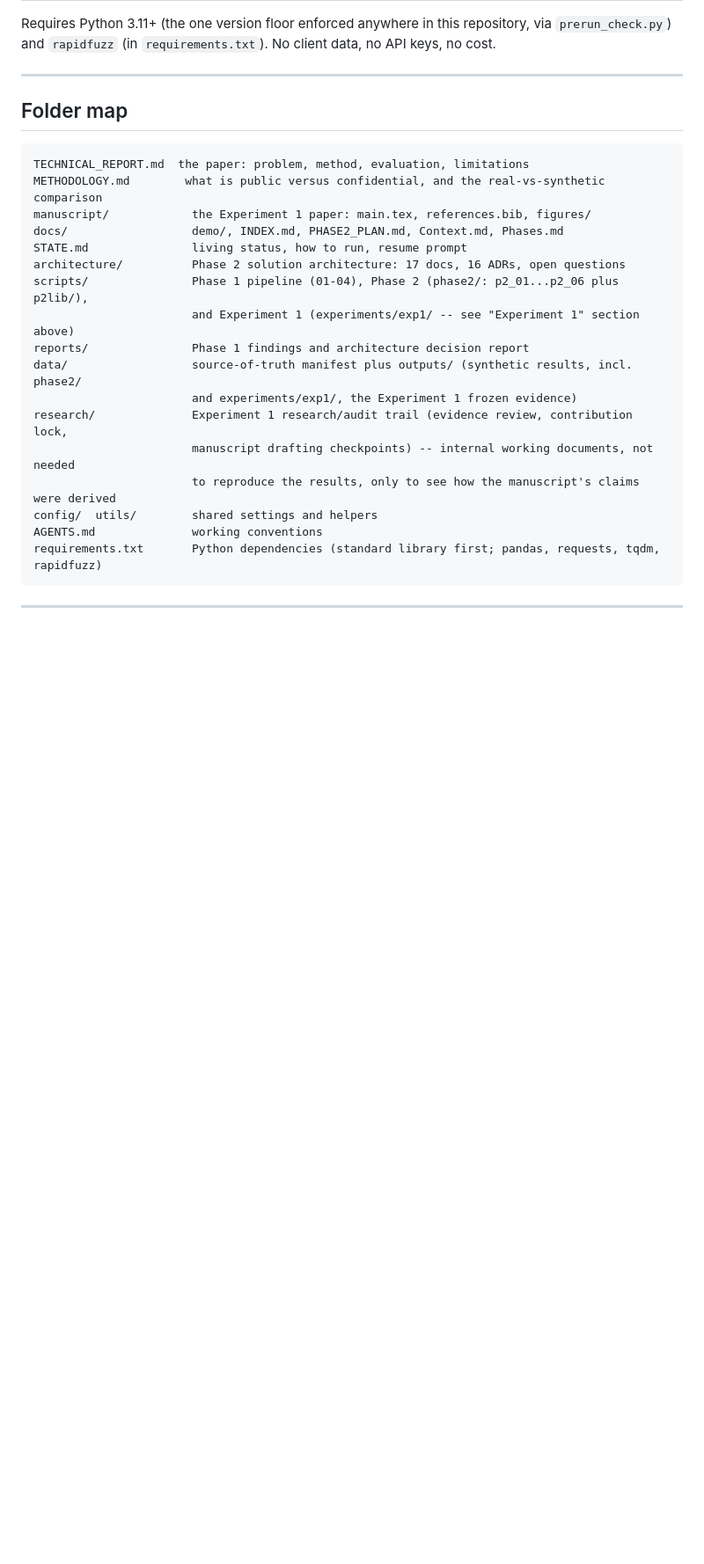
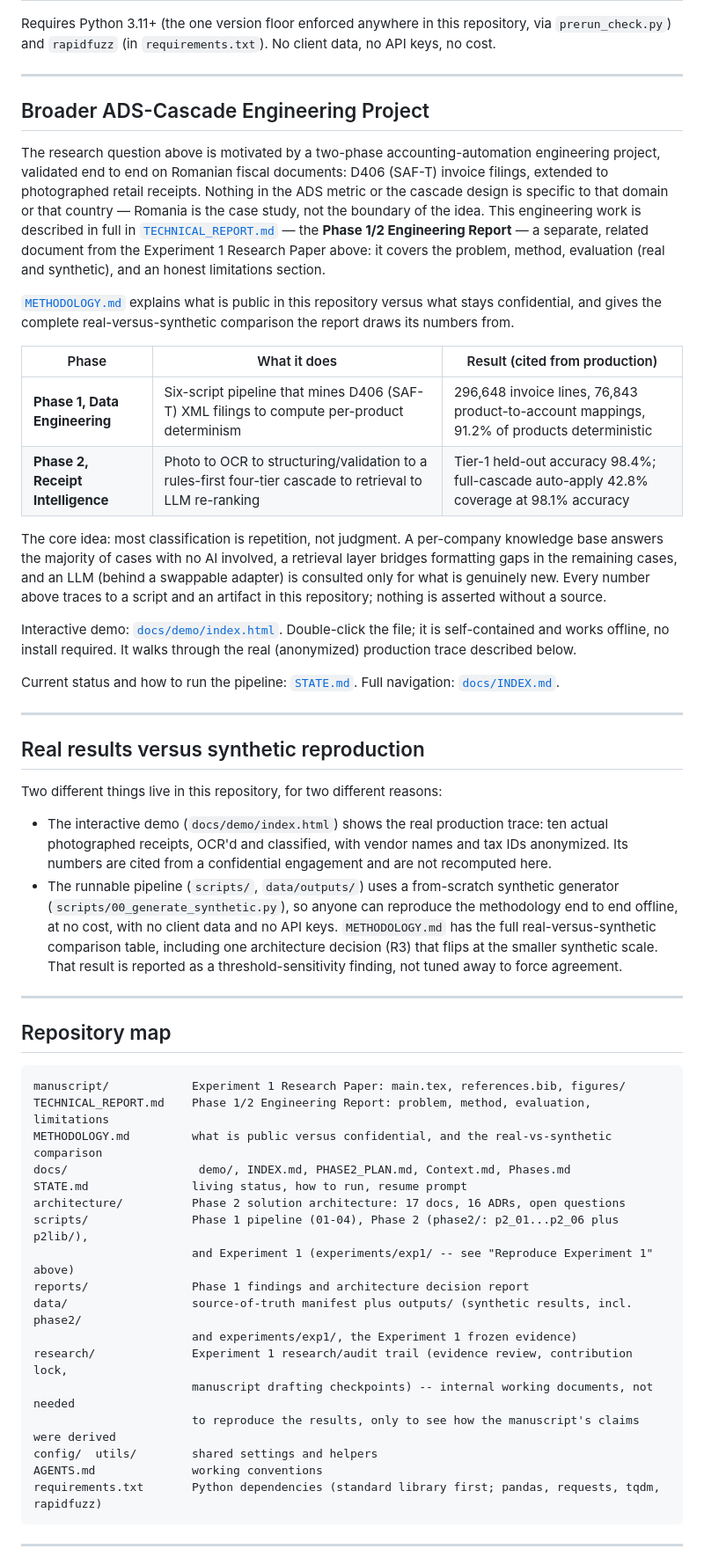
Before and after one commit to stiFFLer-codes/ADS-Cascade, a Markdown page: README.md, the part around one of its changes. Shown at 88% size. Rendered like a GitHub page; blank space fills up the shorter version.

````diff
--- a/README.md
+++ b/README.md
@@ -88,17 +70,68 @@ Requires Python 3.11+ (the one version floor enforced anywhere in this repositor
 
 ---
 
-## Folder map
+## Broader ADS-Cascade Engineering Project
+
+The research question above is motivated by a two-phase accounting-automation engineering
+project, validated end to end on Romanian fiscal documents: D406 (SAF-T) invoice filings,
+extended to photographed retail receipts. Nothing in the ADS metric or the cascade design is
+specific to that domain or that country — Romania is the case study, not the boundary of the
+idea. This engineering work is described in full in [`TECHNICAL_REPORT.md`](TECHNICAL_REPORT.md)
+— the **Phase 1/2 Engineering Report** — a separate, related document from the Experiment 1
+Research Paper above: it covers the problem, method, evaluation (real and synthetic), and an
+honest limitations section.
+
+[`METHODOLOGY.md`](METHODOLOGY.md) explains what is public in this repository versus what stays
+confidential, and gives the complete real-versus-synthetic comparison the report draws its
+numbers from.
+
+| Phase | What it does | Result (cited from production) |
+|---|---|---|
+| **Phase 1, Data Engineering** | Six-script pipeline that mines D406 (SAF-T) XML filings to compute per-product determinism | 296,648 invoice lines, 76,843 product-to-account mappings, 91.2% of products deterministic |
+| **Phase 2, Receipt Intelligence** | Photo to OCR to structuring/validation to a rules-first four-tier cascade to retrieval to LLM re-ranking | Tier-1 held-out accuracy 98.4%; full-cascade auto-apply 42.8% coverage at 98.1% accuracy |
+
+The core idea: most classification is repetition, not judgment. A per-company knowledge base
+answers the majority of cases with no AI involved, a retrieval layer bridges formatting gaps in
+the remaining cases, and an LLM (behind a swappable adapter) is consulted only for what is
+genuinely new. Every number above traces to a script and an artifact in this repository; nothing
+is asserted without a source.
+
+Interactive demo: [`docs/demo/index.html`](docs/demo/index.html). Double-click the file; it is
+self-contained and works offline, no install required. It walks through the real (anonymized)
+production trace described below.
+
+Current status and how to run the pipeline: [`STATE.md`](STATE.md). Full navigation:
+[`docs/INDEX.md`](docs/INDEX.md).
+
+---
+
+## Real results versus synthetic reproduction
+
+Two different things live in this repository, for two different reasons:
+
+- The interactive demo (`docs/demo/index.html`) shows the real production trace: ten actual
+  photographed receipts, OCR'd and classified, with vendor names and tax IDs anonymized. Its
+  numbers are cited from a confidential engagement and are not recomputed here.
+- The runnable pipeline (`scripts/`, `data/outputs/`) uses a from-scratch synthetic generator
+  (`scripts/00_generate_synthetic.py`), so anyone can reproduce the methodology end to end offline,
+  at no cost, with no client data and no API keys. `METHODOLOGY.md` has the full real-versus-synthetic
+  comparison table, including one architecture decision (R3) that flips at the smaller synthetic
+  scale. That result is reported as a threshold-sensitivity finding, not tuned away to force
+  agreement.
+
+---
+
+## Repository map
 
 ```
-TECHNICAL_REPORT.md  the paper: problem, method, evaluation, limitations
-METHODOLOGY.md        what is public versus confidential, and the real-vs-synthetic comparison
-manuscript/            the Experiment 1 paper: main.tex, references.bib, figures/
-docs/                  demo/, INDEX.md, PHASE2_PLAN.md, Context.md, Phases.md
+manuscript/            Experiment 1 Research Paper: main.tex, references.bib, figures/
+TECHNICAL_REPORT.md    Phase 1/2 Engineering Report: problem, method, evaluation, limitations
+METHODOLOGY.md         what is public versus confidential, and the real-vs-synthetic comparison
+docs/                   demo/, INDEX.md, PHASE2_PLAN.md, Context.md, Phases.md
 STATE.md               living status, how to run, resume prompt
 architecture/          Phase 2 solution architecture: 17 docs, 16 ADRs, open questions
 scripts/               Phase 1 pipeline (01-04), Phase 2 (phase2/: p2_01...p2_06 plus p2lib/),
-                       and Experiment 1 (experiments/exp1/ -- see "Experiment 1" section above)
+                       and Experiment 1 (experiments/exp1/ -- see "Reproduce Experiment 1" above)
 reports/               Phase 1 findings and architecture decision report
 data/                  source-of-truth manifest plus outputs/ (synthetic results, incl. phase2/
                        and experiments/exp1/, the Experiment 1 frozen evidence)
````
Also changed, not shown: other parts of README.md (+63 -61 lines).
